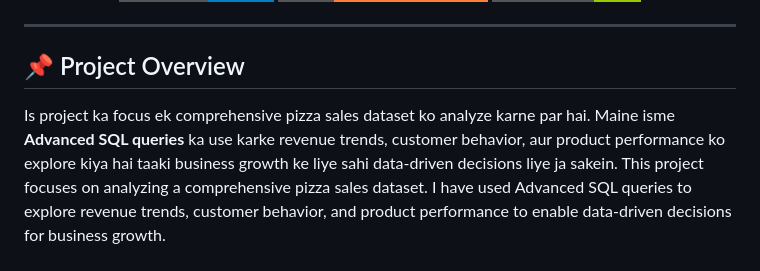
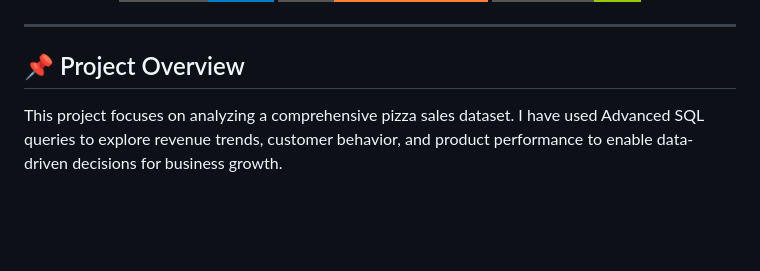
Before and after one commit to pritwrk/Pizza_sale--Sql, a Markdown page: README.md, the part around the change. Rendered like a GitHub page; badges without logos; blank space fills up the shorter version.

```diff
--- a/README.md
+++ b/README.md
@@ -10,7 +10,6 @@
 ---
 
 ## 📌 Project Overview
-Is project ka focus ek comprehensive pizza sales dataset ko analyze karne par hai. Maine isme **Advanced SQL queries** ka use karke revenue trends, customer behavior, aur product performance ko explore kiya hai taaki business growth ke liye sahi data-driven decisions liye ja sakein.
 This project focuses on analyzing a comprehensive pizza sales dataset. I have used Advanced SQL queries to explore revenue trends, customer behavior, and product performance to enable data-driven decisions for business growth.
 ## 🛠️ Tech Stack & SQL Mastery
 * **Database:** MySQL
```
